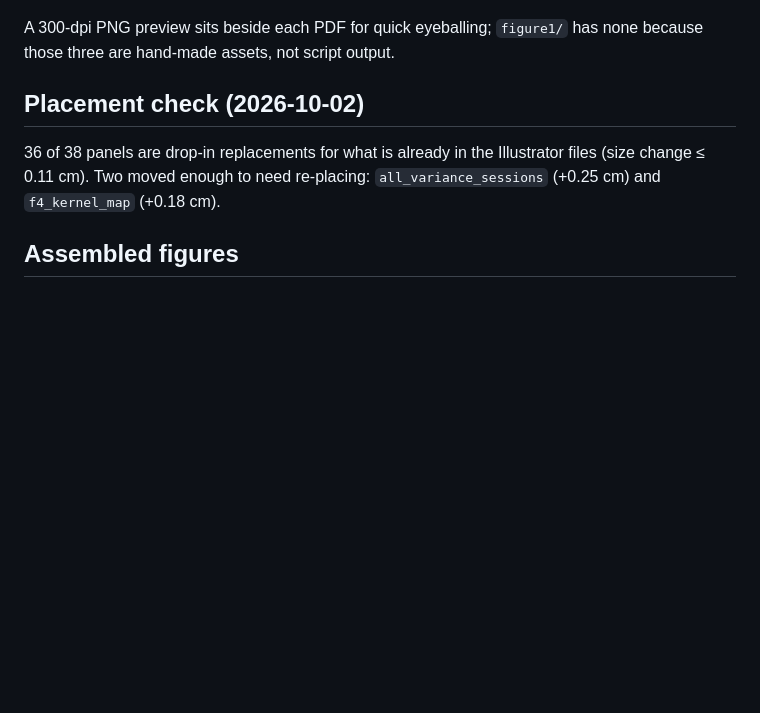
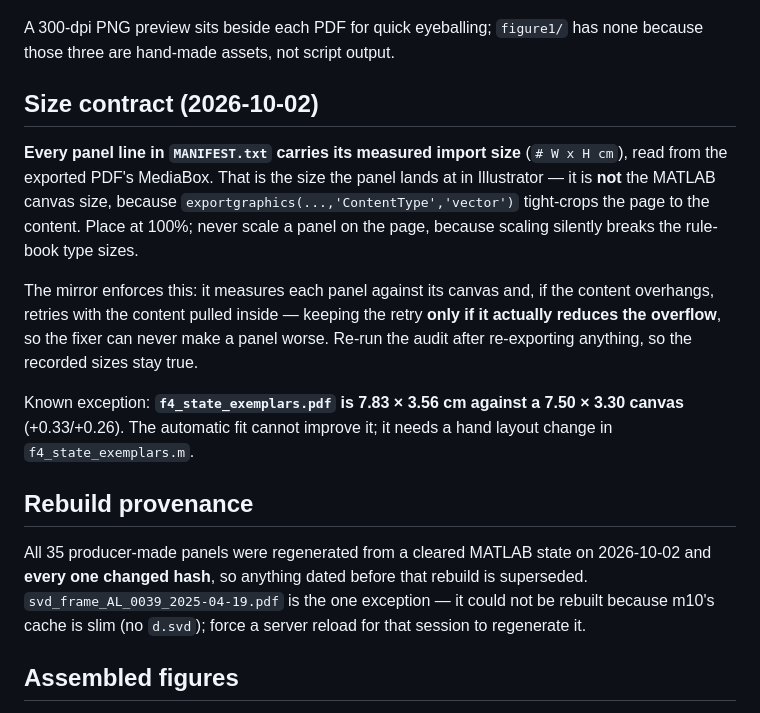
Before and after one commit to smartadi/closedloopOpto, a Markdown page: paper/figures_final/README.md, the part around the change. Drawn GitHub-style; blank space fills up the shorter version.

Commit message:
Document the panel size contract and rebuild provenance
Co-Authored-By: Claude Opus 5 <noreply@anthropic.com>

```diff
--- a/paper/figures_final/README.md
+++ b/paper/figures_final/README.md
@@ -55,11 +55,29 @@ themselves are local-only and are rebuilt from the producers.
 A 300-dpi PNG preview sits beside each PDF for quick eyeballing; `figure1/` has none
 because those three are hand-made assets, not script output.
 
-## Placement check (2026-10-02)
+## Size contract (2026-10-02)
 
-36 of 38 panels are drop-in replacements for what is already in the Illustrator files
-(size change ≤ 0.11 cm). Two moved enough to need re-placing:
-`all_variance_sessions` (+0.25 cm) and `f4_kernel_map` (+0.18 cm).
+**Every panel line in `MANIFEST.txt` carries its measured import size** (`# W x H cm`), read
+from the exported PDF's MediaBox. That is the size the panel lands at in Illustrator — it is
+**not** the MATLAB canvas size, because `exportgraphics(...,'ContentType','vector')`
+tight-crops the page to the content. Place at 100%; never scale a panel on the page, because
+scaling silently breaks the rule-book type sizes.
+
+The mirror enforces this: it measures each panel against its canvas and, if the content
+overhangs, retries with the content pulled inside — keeping the retry **only if it actually
+reduces the overflow**, so the fixer can never make a panel worse. Re-run the audit after
+re-exporting anything, so the recorded sizes stay true.
+
+Known exception: **`f4_state_exemplars.pdf` is 7.83 × 3.56 cm against a 7.50 × 3.30 canvas**
+(+0.33/+0.26). The automatic fit cannot improve it; it needs a hand layout change in
+`f4_state_exemplars.m`.
+
+## Rebuild provenance
+
+All 35 producer-made panels were regenerated from a cleared MATLAB state on 2026-10-02 and
+**every one changed hash**, so anything dated before that rebuild is superseded.
+`svd_frame_AL_0039_2025-04-19.pdf` is the one exception — it could not be rebuilt because
+m10's cache is slim (no `d.svd`); force a server reload for that session to regenerate it.
 
 ## Assembled figures
 
```
